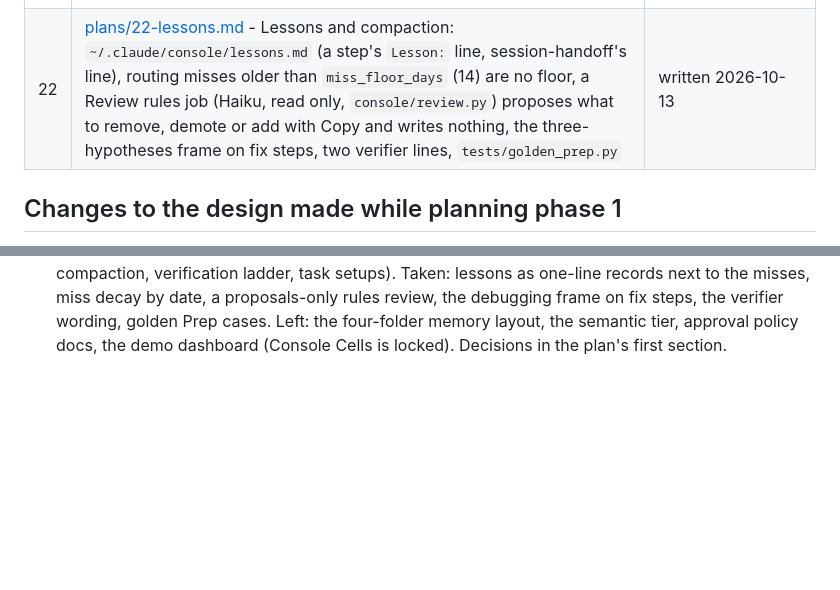
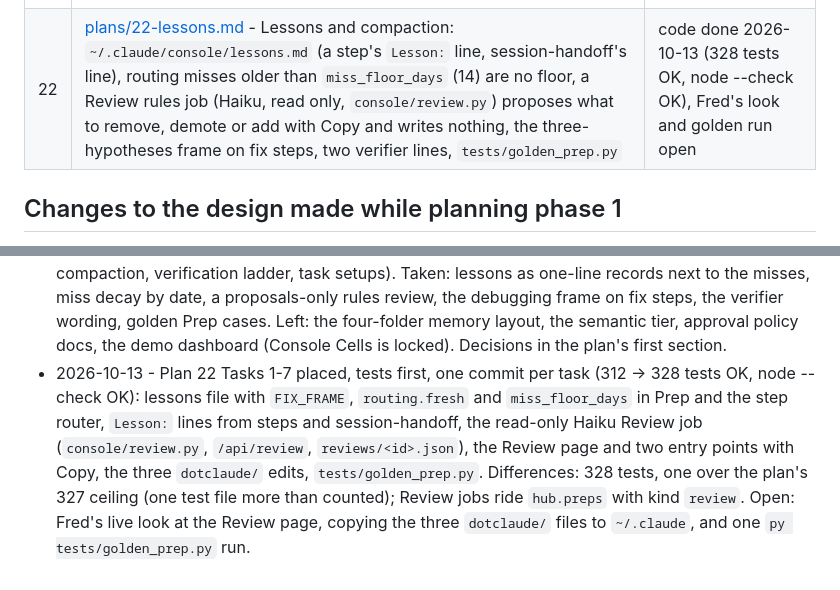
Before and after one commit to knackychan/CLAUDE-CONSOLE, a Markdown page: PLAN.md, 2 parts joined by grey strips. GitHub-like rendering; blank space fills up the shorter version.

Commit message:
docs: plan 22 placed
Co-Authored-By: Claude Sonnet 5.5 <noreply@anthropic.com>

```diff
--- a/PLAN.md
+++ b/PLAN.md
@@ -32,7 +32,7 @@ ends with working, tested software.
 | 19 | [plans/19-live-check-fixes/](plans/19-live-check-fixes/README.md) (guided plan, 9 tasks) - Fixes from the plan 17 live check: whole step goals, the brief pass (three turns, never longer than what it compacts, open questions kept), every attempt of a step recorded with its cost, a paused task closes an ended step, Clear removes every stream, Fable confirm on the card, Run anyway for a budget hold; the window folds step sessions under their task, Open on every attempt, model versions, the project in sight, a marked draft, back returns where it came from | written 2026-10-12, Fred took (a) on D1-D7 |
 | 20 | [plans/20-parallel-tasks.md](plans/20-parallel-tasks.md) - Parallel tasks per project: the one-task-per-project busy check is removed from `Hub.task_levers` and `Hub.create_task`; no cap, worktree, queue or lock | code done 2026-10-12, live check open (Fred: two tasks in one project) |
 | 21 | [plans/21-status-sprites.md](plans/21-status-sprites.md) - Status sprites: 5 x 5 pixel marks (3 px cells) for running, waiting, paused, stopped, stuck, done and planned replace the text glyphs; motion only on running and waiting and on state changes (BRAINSTORM 7.5 MOTION 2); mockup `design/rework/locked/status-sprites.html` (running mark: slide puzzle, picked by Fred) | code done 2026-10-12 (299 tests OK, headless Edge 400/340 px, reduced motion 0 animations), live look open |
-| 22 | [plans/22-lessons.md](plans/22-lessons.md) - Lessons and compaction: `~/.claude/console/lessons.md` (a step's `Lesson:` line, session-handoff's line), routing misses older than `miss_floor_days` (14) are no floor, a Review rules job (Haiku, read only, `console/review.py`) proposes what to remove, demote or add with Copy and writes nothing, the three-hypotheses frame on fix steps, two verifier lines, `tests/golden_prep.py` | written 2026-10-13 |
+| 22 | [plans/22-lessons.md](plans/22-lessons.md) - Lessons and compaction: `~/.claude/console/lessons.md` (a step's `Lesson:` line, session-handoff's line), routing misses older than `miss_floor_days` (14) are no floor, a Review rules job (Haiku, read only, `console/review.py`) proposes what to remove, demote or add with Copy and writes nothing, the three-hypotheses frame on fix steps, two verifier lines, `tests/golden_prep.py` | code done 2026-10-13 (328 tests OK, node --check OK), Fred's look and golden run open |
 
 ## Changes to the design made while planning phase 1
 
@@ -205,3 +205,4 @@ ends with working, tested software.
 - 2026-10-13 - Plan 19 follow-up, pinned step model (`console/tasks.py`, `tests/fake_claude.py`, 2 tests; 311 tests OK): Fred pinned a code step to sonnet and it ran on opus; cause in the step notes was `floor code: opus/high`, the CONTENT MANAGER Escalate miss of 2026-10-12, which is a rule Fred agreed to and is kept. The one path that moved a pick without such a rule was the `Next model:` hint of the step before: `step_route` now keeps the picked model against a hint (the effort may still step up; note `hint: opus/high -> pick sonnet kept`). Open: whether a pick on the card should beat the Escalate floor.
 - 2026-10-13 - Fred: a model picked on the Prep card beats the Escalate floor (`console/tasks.py` step_route, `web/app.js` floorText, 2 tests; 312 tests OK, `node --check web/app.js` OK). The floor keeps its effort (pinned sonnet under a code floor of opus/high runs sonnet/high, note `floor code: opus/high -> pick sonnet/high kept`); a step with no pick still starts at the floor; the verify after a pinned step is still one model above it. The card line reads `..., above their rule; a model you pick here holds.`
 - 2026-10-13 - Plan 22 written from a read of github.com/kju4q/q-agent-harness (memory tiers, compaction, verification ladder, task setups). Taken: lessons as one-line records next to the misses, miss decay by date, a proposals-only rules review, the debugging frame on fix steps, the verifier wording, golden Prep cases. Left: the four-folder memory layout, the semantic tier, approval policy docs, the demo dashboard (Console Cells is locked). Decisions in the plan's first section.
+- 2026-10-13 - Plan 22 Tasks 1-7 placed, tests first, one commit per task (312 -> 328 tests OK, node --check OK): lessons file with `FIX_FRAME`, `routing.fresh` and `miss_floor_days` in Prep and the step router, `Lesson:` lines from steps and session-handoff, the read-only Haiku Review job (`console/review.py`, `/api/review`, `reviews/<id>.json`), the Review page and two entry points with Copy, the three `dotclaude/` edits, `tests/golden_prep.py`. Differences: 328 tests, one over the plan's 327 ceiling (one test file more than counted); Review jobs ride `hub.preps` with kind `review`. Open: Fred's live look at the Review page, copying the three `dotclaude/` files to `~/.claude`, and one `py tests/golden_prep.py` run.
```
